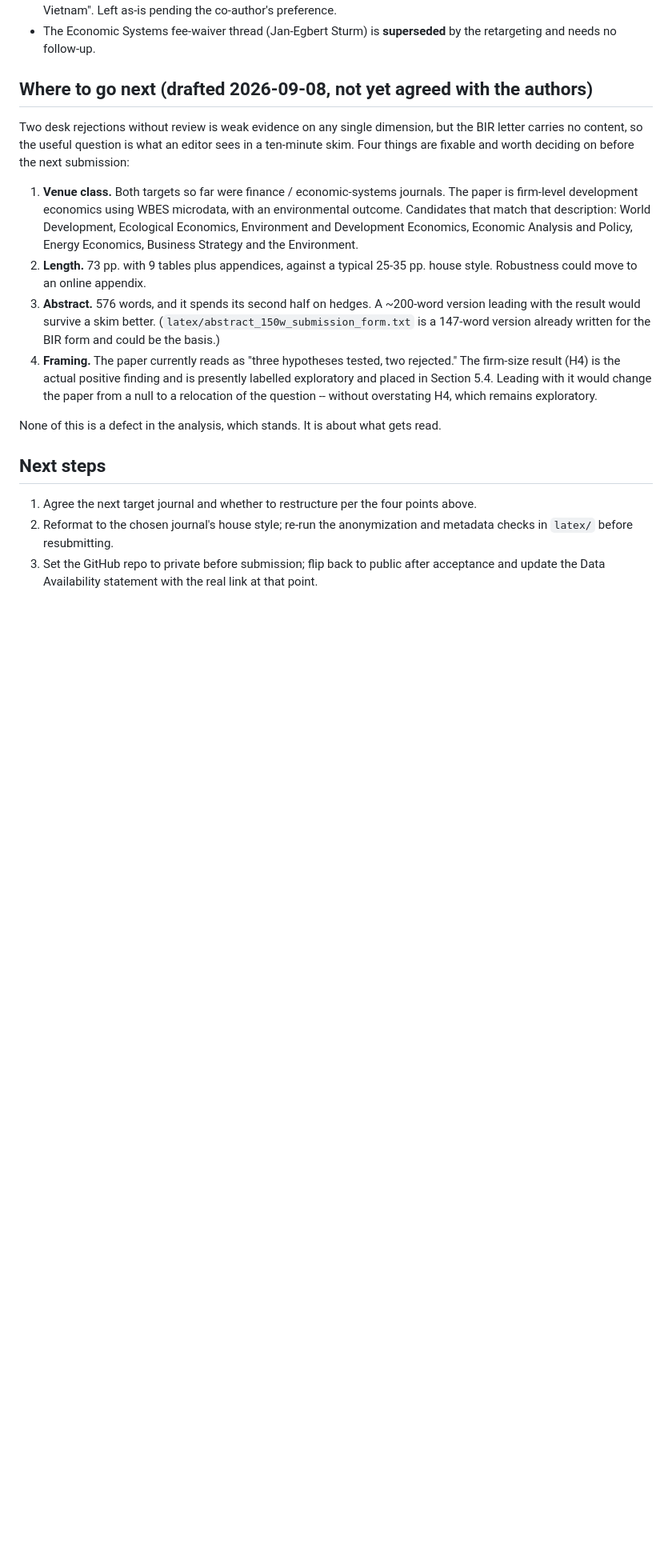
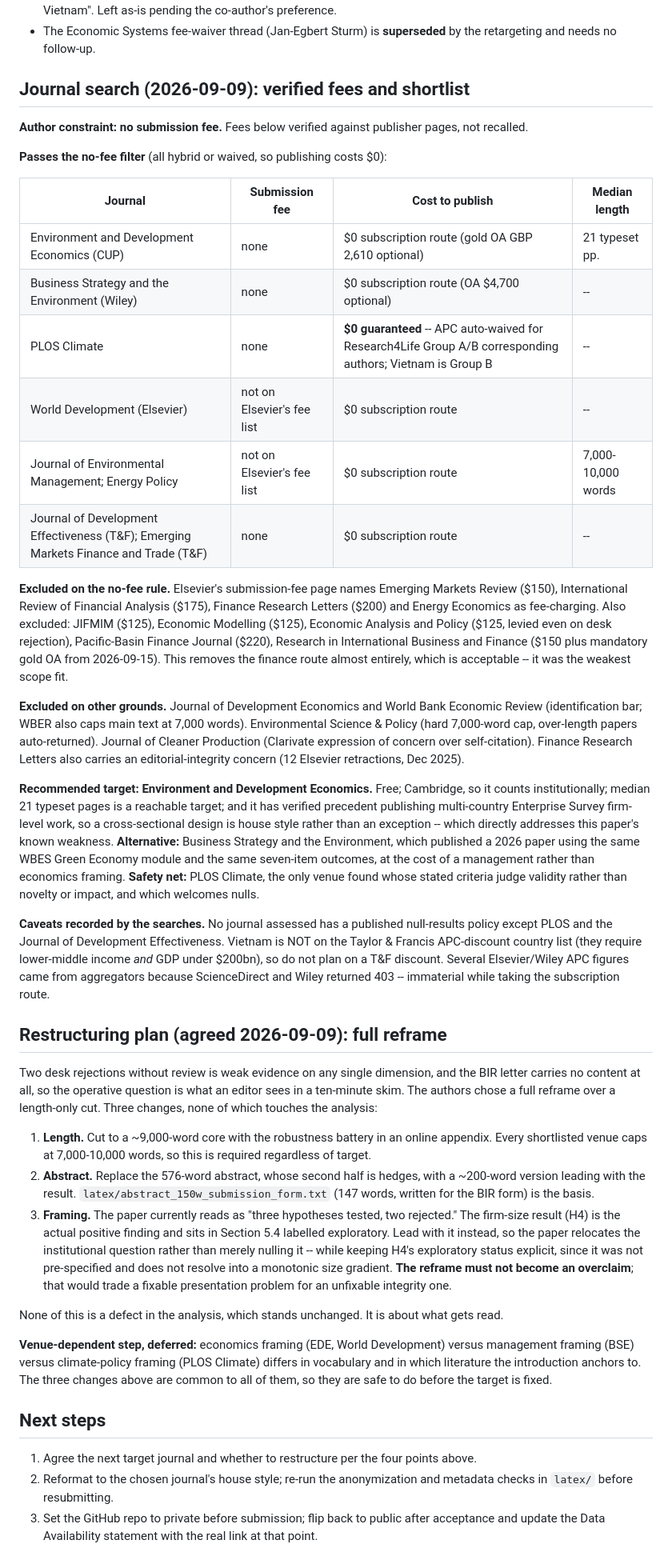
Before and after one commit to vinhqdang/green-credit-substitution, a Markdown page: PROGRESS.md, the part around the change. Shown at 80% size. Rendered like a GitHub page; blank space fills up the shorter version.

Commit message:
Record verified journal shortlist and the agreed reframe plan
Filters candidate journals on the authors' hard constraint of no submission
fee, checked against publisher pages rather than recalled. Elsevier's own
fee list rules out most of the finance route (Emerging Markets Review,
IRFA, Finance Research Letters, Energy Economics); Environment and
Development Economics, Business Strategy and the Environment, PLOS Climate
and World Development all publish at zero cost via the subscription route,
and PLOS waives fees outright for Research4Life Group B countries.

Also records the agreed restructuring: cut to a ~9,000-word core, replace
the 576-word abstract, and lead with the firm-size result so the paper
relocates the institutional question instead of only nulling it -- with an
explicit constraint that the reframe must not overclaim H4, which remains
exploratory and non-monotonic.

Co-Authored-By: Claude Opus 5 <noreply@anthropic.com>
Claude-Session: https://claude.ai/code/session_01EVHoyZDTKNbLxWDsCKqsPf

```diff
--- a/PROGRESS.md
+++ b/PROGRESS.md
@@ -333,28 +333,76 @@ Editorial Manager form values used at submission:
 - The Economic Systems fee-waiver thread (Jan-Egbert Sturm) is **superseded** by the
   retargeting and needs no follow-up.
 
-## Where to go next (drafted 2026-09-08, not yet agreed with the authors)
+## Journal search (2026-09-09): verified fees and shortlist
 
-Two desk rejections without review is weak evidence on any single dimension, but the BIR letter
-carries no content, so the useful question is what an editor sees in a ten-minute skim. Four
-things are fixable and worth deciding on before the next submission:
+**Author constraint: no submission fee.** Fees below verified against publisher pages, not recalled.
 
-1. **Venue class.** Both targets so far were finance / economic-systems journals. The paper is
-   firm-level development economics using WBES microdata, with an environmental outcome.
-   Candidates that match that description: World Development, Ecological Economics,
-   Environment and Development Economics, Economic Analysis and Policy, Energy Economics,
-   Business Strategy and the Environment.
-2. **Length.** 73 pp. with 9 tables plus appendices, against a typical 25-35 pp. house style.
-   Robustness could move to an online appendix.
-3. **Abstract.** 576 words, and it spends its second half on hedges. A ~200-word version
-   leading with the result would survive a skim better. (`latex/abstract_150w_submission_form.txt`
-   is a 147-word version already written for the BIR form and could be the basis.)
-4. **Framing.** The paper currently reads as "three hypotheses tested, two rejected." The
-   firm-size result (H4) is the actual positive finding and is presently labelled exploratory
-   and placed in Section 5.4. Leading with it would change the paper from a null to a
-   relocation of the question -- without overstating H4, which remains exploratory.
+**Passes the no-fee filter** (all hybrid or waived, so publishing costs $0):
 
-None of this is a defect in the analysis, which stands. It is about what gets read.
+| Journal | Submission fee | Cost to publish | Median length |
+|---|---|---|---|
+| Environment and Development Economics (CUP) | none | $0 subscription route (gold OA GBP 2,610 optional) | 21 typeset pp. |
+| Business Strategy and the Environment (Wiley) | none | $0 subscription route (OA $4,700 optional) | -- |
+| PLOS Climate | none | **$0 guaranteed** -- APC auto-waived for Research4Life Group A/B corresponding authors; Vietnam is Group B | -- |
+| World Development (Elsevier) | not on Elsevier's fee list | $0 subscription route | -- |
+| Journal of Environmental Management; Energy Policy | not on Elsevier's fee list | $0 subscription route | 7,000-10,000 words |
+| Journal of Development Effectiveness (T&F); Emerging Markets Finance and Trade (T&F) | none | $0 subscription route | -- |
+
+**Excluded on the no-fee rule.** Elsevier's submission-fee page names Emerging Markets Review
+($150), International Review of Financial Analysis ($175), Finance Research Letters ($200) and
+Energy Economics as fee-charging. Also excluded: JIFMIM ($125), Economic Modelling ($125),
+Economic Analysis and Policy ($125, levied even on desk rejection), Pacific-Basin Finance Journal
+($220), Research in International Business and Finance ($150 plus mandatory gold OA from
+2026-09-15). This removes the finance route almost entirely, which is acceptable -- it was the
+weakest scope fit.
+
+**Excluded on other grounds.** Journal of Development Economics and World Bank Economic Review
+(identification bar; WBER also caps main text at 7,000 words). Environmental Science & Policy
+(hard 7,000-word cap, over-length papers auto-returned). Journal of Cleaner Production
+(Clarivate expression of concern over self-citation). Finance Research Letters also carries an
+editorial-integrity concern (12 Elsevier retractions, Dec 2025).
+
+**Recommended target: Environment and Development Economics.** Free; Cambridge, so it counts
+institutionally; median 21 typeset pages is a reachable target; and it has verified precedent
+publishing multi-country Enterprise Survey firm-level work, so a cross-sectional design is house
+style rather than an exception -- which directly addresses this paper's known weakness.
+**Alternative:** Business Strategy and the Environment, which published a 2026 paper using the
+same WBES Green Economy module and the same seven-item outcomes, at the cost of a management
+rather than economics framing. **Safety net:** PLOS Climate, the only venue found whose stated
+criteria judge validity rather than novelty or impact, and which welcomes nulls.
+
+**Caveats recorded by the searches.** No journal assessed has a published null-results policy
+except PLOS and the Journal of Development Effectiveness. Vietnam is NOT on the Taylor & Francis
+APC-discount country list (they require lower-middle income *and* GDP under $200bn), so do not
+plan on a T&F discount. Several Elsevier/Wiley APC figures came from aggregators because
+ScienceDirect and Wiley returned 403 -- immaterial while taking the subscription route.
+
+## Restructuring plan (agreed 2026-09-09): full reframe
+
+Two desk rejections without review is weak evidence on any single dimension, and the BIR letter
+carries no content at all, so the operative question is what an editor sees in a ten-minute skim.
+The authors chose a full reframe over a length-only cut. Three changes, none of which touches the
+analysis:
+
+1. **Length.** Cut to a ~9,000-word core with the robustness battery in an online appendix.
+   Every shortlisted venue caps at 7,000-10,000 words, so this is required regardless of target.
+2. **Abstract.** Replace the 576-word abstract, whose second half is hedges, with a ~200-word
+   version leading with the result. `latex/abstract_150w_submission_form.txt` (147 words, written
+   for the BIR form) is the basis.
+3. **Framing.** The paper currently reads as "three hypotheses tested, two rejected." The
+   firm-size result (H4) is the actual positive finding and sits in Section 5.4 labelled
+   exploratory. Lead with it instead, so the paper relocates the institutional question rather
+   than merely nulling it -- while keeping H4's exploratory status explicit, since it was not
+   pre-specified and does not resolve into a monotonic size gradient. **The reframe must not
+   become an overclaim**; that would trade a fixable presentation problem for an unfixable
+   integrity one.
+
+None of this is a defect in the analysis, which stands unchanged. It is about what gets read.
+
+**Venue-dependent step, deferred:** economics framing (EDE, World Development) versus management
+framing (BSE) versus climate-policy framing (PLOS Climate) differs in vocabulary and in which
+literature the introduction anchors to. The three changes above are common to all of them, so
+they are safe to do before the target is fixed.
 
 ## Next steps
 
```
